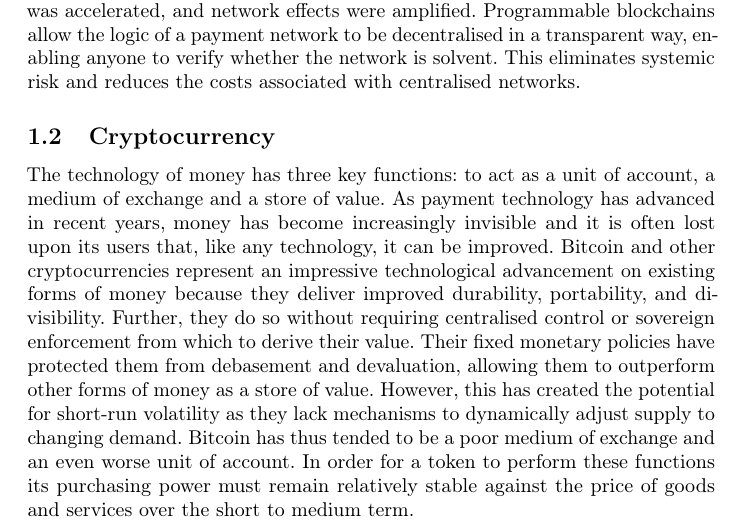
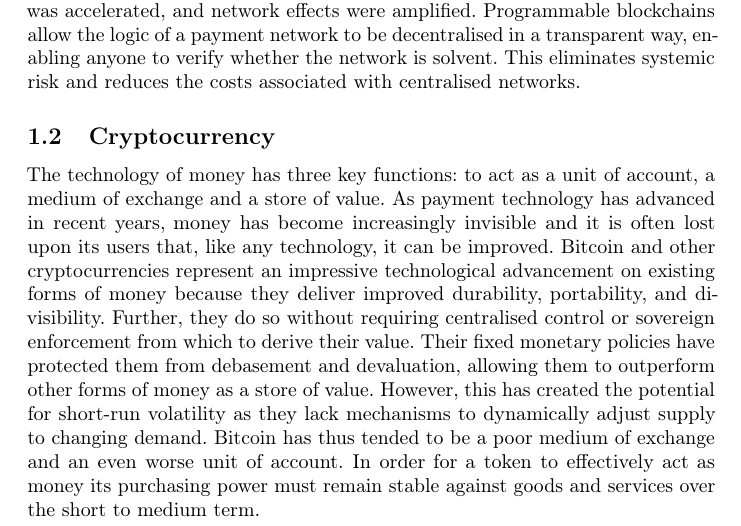
Before and after one commit to Synthetixio/deprecated-whitepaper, a LaTeX paper (havven_white_paper.tex, which reads tex/introduction.tex): part of page 4 of 31, cut so that both start at the same text. Compiled offline with pdfLaTeX.

Commit message:
Intro fixes.

```diff
--- a/tex/introduction.tex
+++ b/tex/introduction.tex
@@ -45,9 +45,10 @@ debasement and devaluation, allowing them to outperform other forms of money
 as a store of value. However, this has created the potential for short-run
 volatility as they lack mechanisms to dynamically adjust supply to changing
 demand. Bitcoin has thus tended to be a poor medium of exchange and an even
-worse unit of account. In order for a token to perform these functions its
-purchasing power must remain relatively stable against the price of goods and
-services over the short to medium term.
+worse unit of account. In order for a token to effectively act as money its
+purchasing power must remain stable against goods and services over the
+short to medium term.
+
 
 \subsection{Stablecoins}
 
```
Also changed, not shown: havven_white_paper.pdf, tex/introduction.tex (4 more changed lines).
